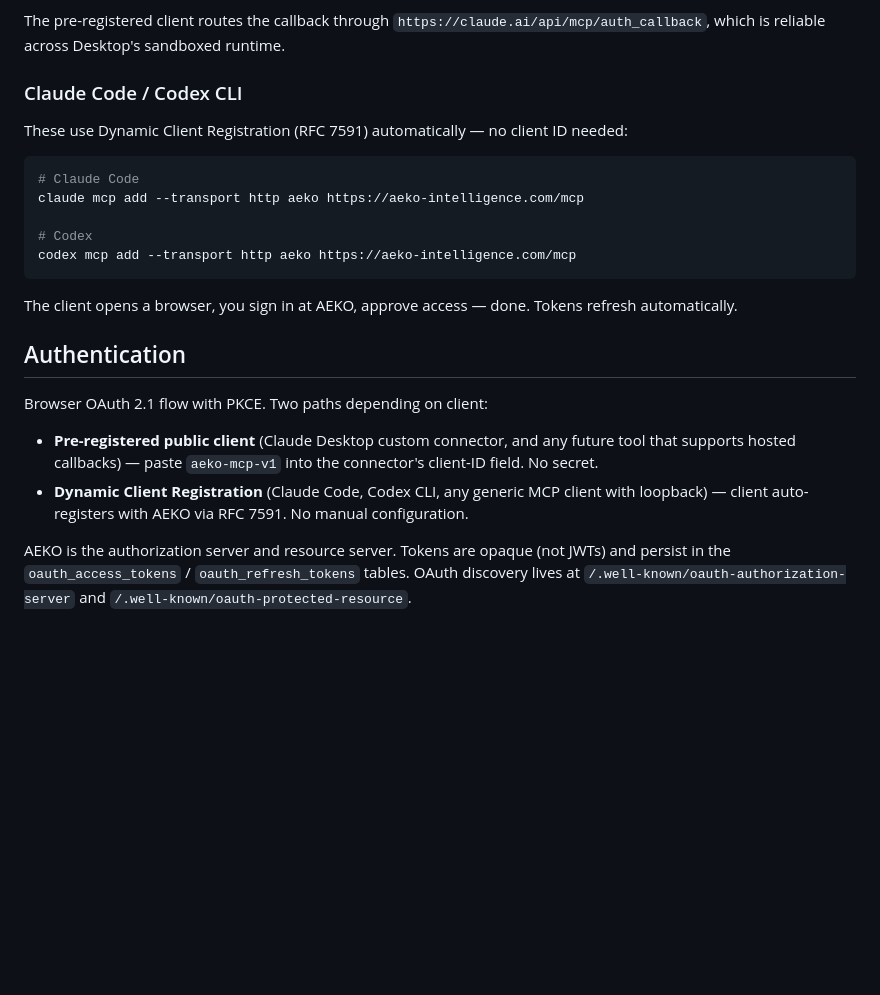
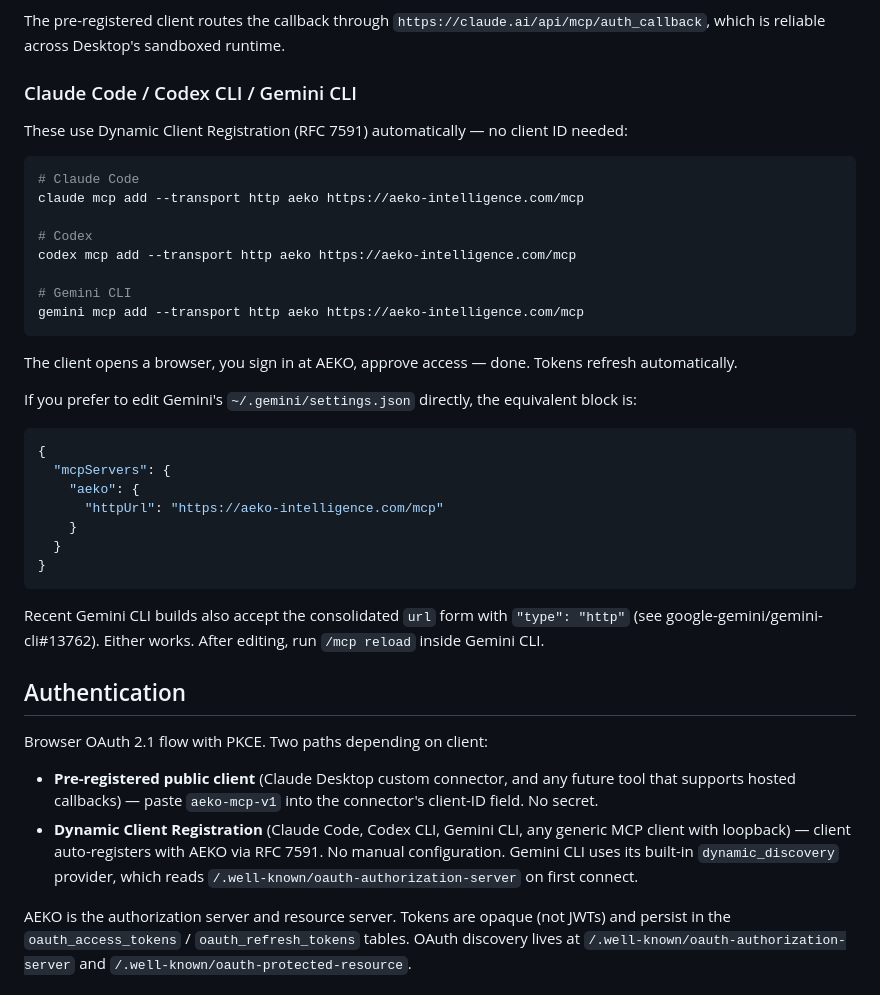
Before and after one commit to AEKO-Intelligence/aeko-mcp, a Markdown page: README.md, the part around the change. Drawn GitHub-style; blank space fills up the shorter version.

Commit message:
docs: add Gemini CLI to the CLI clients section
Gemini CLI uses the same DCR + browser OAuth flow as Claude Code
and Codex CLI when pointed at a hosted MCP. Add it inline so the
three CLI install snippets sit together, plus document the
equivalent ~/.gemini/settings.json mcpServers block (httpUrl form)
for users who prefer editing config directly. Note the consolidated
url + type: "http" form from google-gemini/gemini-cli#13762.

Authentication section: call out Gemini CLI's built-in
dynamic_discovery provider, which auto-discovers AEKO's
authorization-server metadata on first connect.

No code change; package version unchanged. CHANGELOG entry under
[Unreleased] > Docs.

Co-Authored-By: Claude Opus 4.7 (1M context) <noreply@anthropic.com>

````diff
--- a/README.md
+++ b/README.md
@@ -19,7 +19,7 @@ The hosted AEKO MCP server is already running at `https://aeko-intelligence.com/
 
 The pre-registered client routes the callback through `https://claude.ai/api/mcp/auth_callback`, which is reliable across Desktop's sandboxed runtime.
 
-### Claude Code / Codex CLI
+### Claude Code / Codex CLI / Gemini CLI
 
 These use Dynamic Client Registration (RFC 7591) automatically — no client ID needed:
 
@@ -29,16 +29,33 @@ claude mcp add --transport http aeko https://aeko-intelligence.com/mcp
 
 # Codex
 codex mcp add --transport http aeko https://aeko-intelligence.com/mcp
+
+# Gemini CLI
+gemini mcp add --transport http aeko https://aeko-intelligence.com/mcp
 ```
 
 The client opens a browser, you sign in at AEKO, approve access — done. Tokens refresh automatically.
+
+If you prefer to edit Gemini's `~/.gemini/settings.json` directly, the equivalent block is:
+
+```json
+{
+  "mcpServers": {
+    "aeko": {
+      "httpUrl": "https://aeko-intelligence.com/mcp"
+    }
+  }
+}
+```
+
+Recent Gemini CLI builds also accept the consolidated `url` form with `"type": "http"` (see google-gemini/gemini-cli#13762). Either works. After editing, run `/mcp reload` inside Gemini CLI.
 
 ## Authentication
 
 Browser OAuth 2.1 flow with PKCE. Two paths depending on client:
 
 - **Pre-registered public client** (Claude Desktop custom connector, and any future tool that supports hosted callbacks) — paste `aeko-mcp-v1` into the connector's client-ID field. No secret.
-- **Dynamic Client Registration** (Claude Code, Codex CLI, any generic MCP client with loopback) — client auto-registers with AEKO via RFC 7591. No manual configuration.
+- **Dynamic Client Registration** (Claude Code, Codex CLI, Gemini CLI, any generic MCP client with loopback) — client auto-registers with AEKO via RFC 7591. No manual configuration. Gemini CLI uses its built-in `dynamic_discovery` provider, which reads `/.well-known/oauth-authorization-server` on first connect.
 
 AEKO is the authorization server and resource server. Tokens are opaque (not JWTs) and persist in the `oauth_access_tokens` / `oauth_refresh_tokens` tables. OAuth discovery lives at `/.well-known/oauth-authorization-server` and `/.well-known/oauth-protected-resource`.
 
````
Also changed, not shown: CHANGELOG.md (+3 -1 lines).
